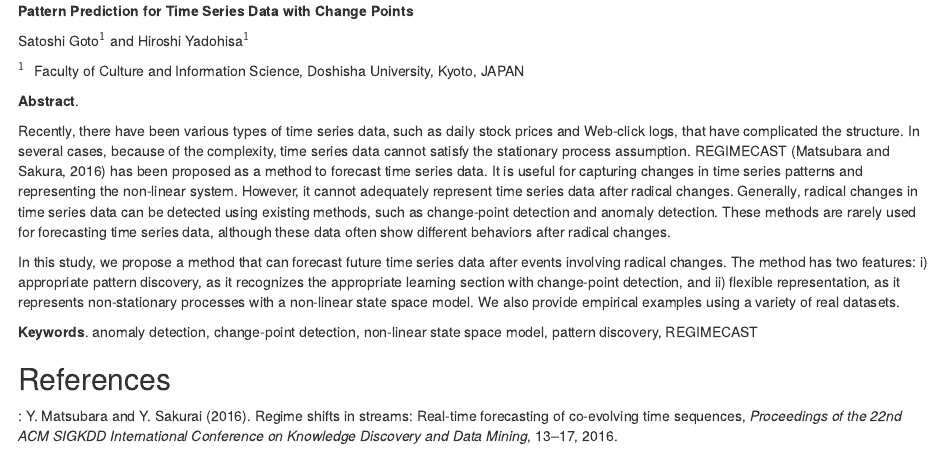
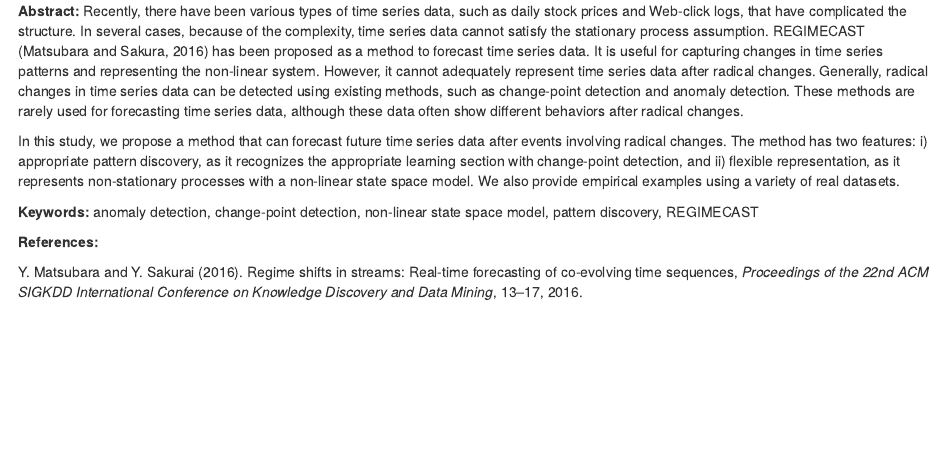
Before and after one commit to jmcurran/NZSA-IASC-Prog, an R Markdown document (Submissions/Rmd/IASC-ARSNZSA_2017_paper_101.Rmd): the page in a window 1100 px wide, from its top. Rendered offline with R 4.5, knitr and Pandoc, with nearby package versions; drawn as R Markdown's standard HTML page in place of the format the file asks for.

Commit message:
Update IASC-ARSNZSA_2017_paper_101.Rmd

```diff
--- a/Submissions/Rmd/IASC-ARSNZSA_2017_paper_101.Rmd
+++ b/Submissions/Rmd/IASC-ARSNZSA_2017_paper_101.Rmd
@@ -1,14 +1,4 @@
-<span>**Pattern Prediction for Time Series Data with Change
-Points**</span>
-
-Satoshi Goto$^1$ and Hiroshi Yadohisa$^1$
-
-$^1 \;$ Faculty of Culture and Information Science, Doshisha University,
-Kyoto, JAPAN
-
-<span>**Abstract**</span>.
-
-Recently, there have been various types of time series data, such as
+<span>**Abstract:**</span> Recently, there have been various types of time series data, such as
 daily stock prices and Web-click logs, that have complicated the
 structure. In several cases, because of the complexity, time series data
 cannot satisfy the stationary process assumption. REGIMECAST (Matsubara
@@ -29,9 +19,8 @@ flexible representation, as it represents non-stationary processes with
 a non-linear state space model. We also provide empirical examples using
 a variety of real datasets.
 
-<span>**Keywords**</span>. anomaly detection, change-point detection,
+<span>**Keywords:**</span> anomaly detection, change-point detection,
 non-linear state space model, pattern discovery, REGIMECAST
 
-References {#references .unnumbered}
-----------
+<span>**References:**</span>
 
```
Also changed, not shown: Submissions/Rmd/IASC-ARSNZSA_2017_paper_101.Rmd (8 more changed lines).
